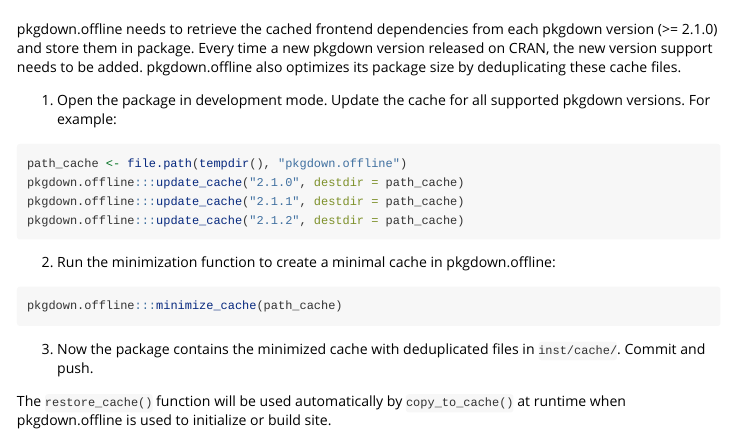
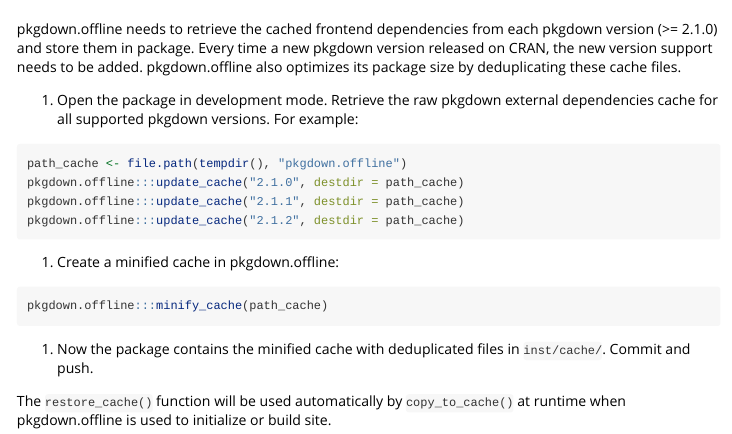
Before and after one commit to nanxstats/pkgdown.offline, an R Markdown document (vignettes/update.Rmd): the page in a window 1100 px wide, from 60 px down. Rendered offline with R 4.5, knitr and Pandoc, with nearby package versions.

Commit message:
Use minify consistently

````diff
--- a/vignettes/update.Rmd
+++ b/vignettes/update.Rmd
@@ -20,8 +20,8 @@
 needs to be added. pkgdown.offline also optimizes its package size by
 deduplicating these cache files.
 
-1. Open the package in development mode. Update the cache for all
-   supported pkgdown versions. For example:
+1. Open the package in development mode. Retrieve the raw pkgdown external
+   dependencies cache for all supported pkgdown versions. For example:
 
 ```r
 path_cache <- file.path(tempdir(), "pkgdown.offline")
@@ -30,13 +30,14 @@
 pkgdown.offline:::update_cache("2.1.2", destdir = path_cache)
 ```
 
-2. Run the minimization function to create a minimal cache in pkgdown.offline:
+1. Create a minified cache in pkgdown.offline:
 
 ```r
-pkgdown.offline:::minimize_cache(path_cache)
+pkgdown.offline:::minify_cache(path_cache)
 ```
 
-3. Now the package contains the minimized cache with deduplicated files in `inst/cache/`. Commit and push.
+1. Now the package contains the minified cache with deduplicated files in
+   `inst/cache/`. Commit and push.
 
 The `restore_cache()` function will be used automatically by `copy_to_cache()`
 at runtime when pkgdown.offline is used to initialize or build site.
````
Also changed, not shown: R/update.R (+6 -6 lines).
